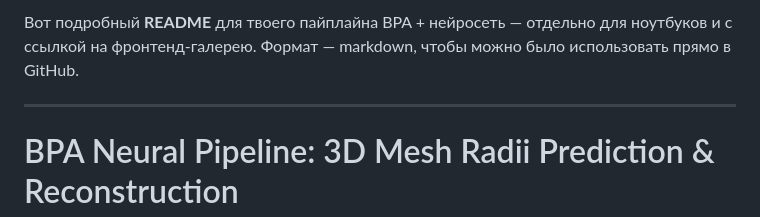
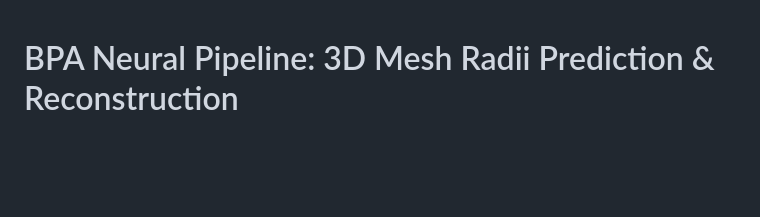
Before and after one commit to Dj4ngle/MLP_Modeling, a Markdown page: Readme.md, the part around the change. Rendered like a GitHub page; blank space fills up the shorter version.

```diff
--- a/Readme.md
+++ b/Readme.md
@@ -1,7 +1,3 @@
-Вот подробный **README** для твоего пайплайна BPA + нейросеть — отдельно для ноутбуков и с ссылкой на фронтенд-галерею. Формат — markdown, чтобы можно было использовать прямо в GitHub.
-
----
-
 # BPA Neural Pipeline: 3D Mesh Radii Prediction & Reconstruction
 
 ## Состав
```
